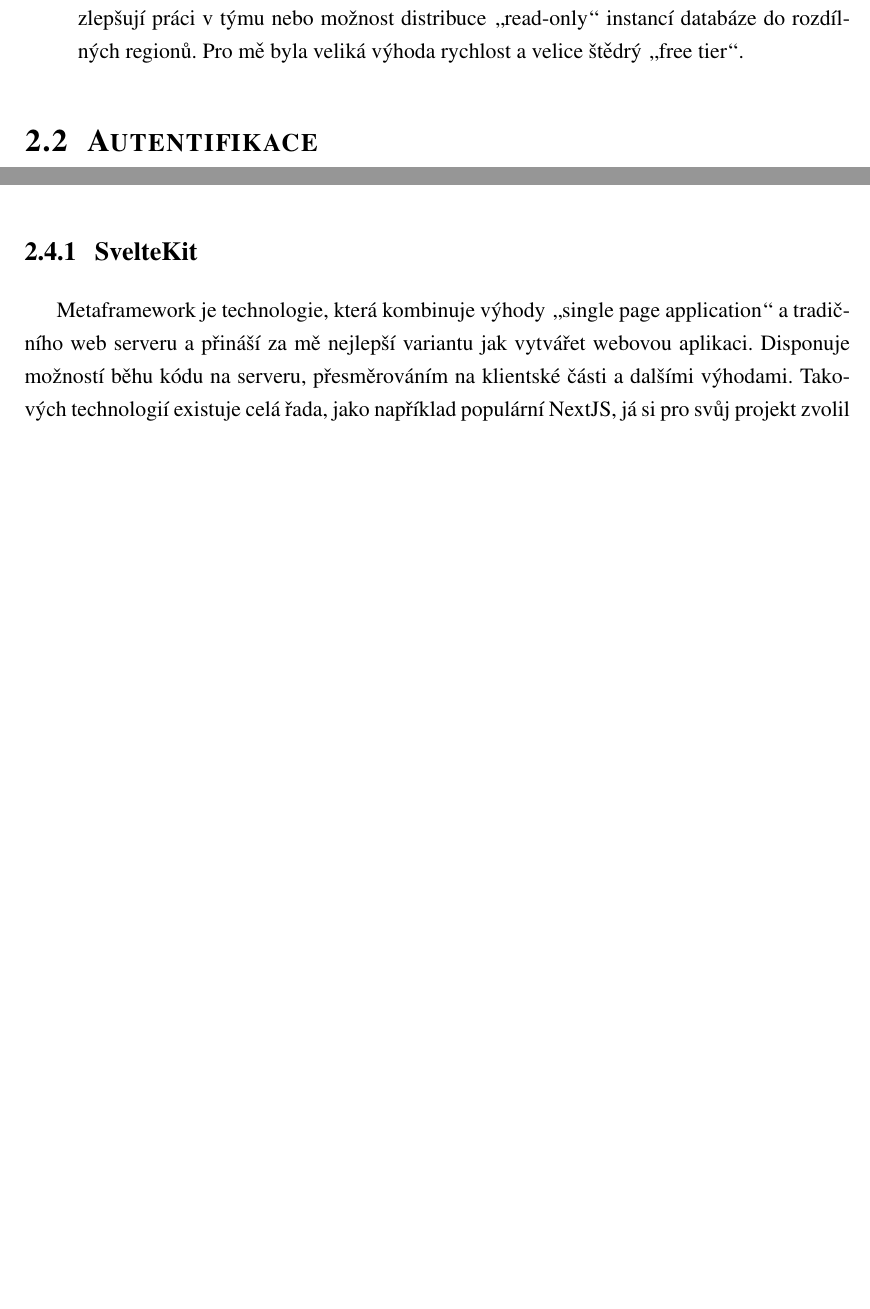
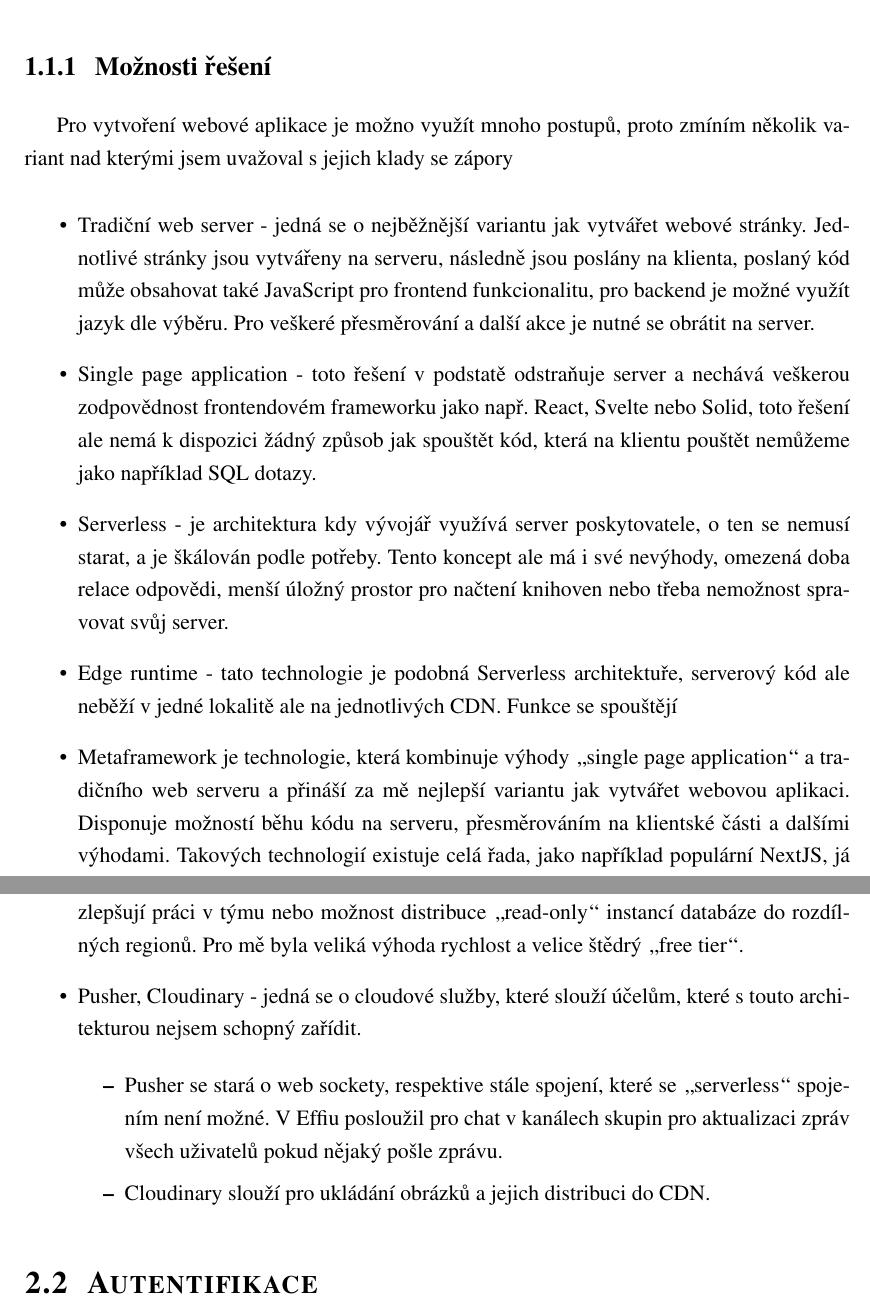
Before and after one commit to matej-kotrba/effio-documentation, a LaTeX document (effio-dokumentace.tex): two parts of pages 8 and 11 of 28 before the commit and two parts of pages 6 and 9 of 28 after it, joined at a grey line, cut at the place of the change, the shorter picture padded with empty space. Compiled offline with pdfLaTeX.

Commit message:
Updating

```diff
--- a/effio-dokumentace.tex
+++ b/effio-dokumentace.tex
@@ -311,6 +311,21 @@ V dokumentaci jsou popsané využité technologie, postupy a jednotlivé funkcio
 
 \section{Architektura}
 
+\subsection{Možnosti řešení}
+Pro vytvoření webové aplikace je možno využít mnoho postupů, proto zmíním několik variant nad kterými jsem uvažoval s~jejich klady se zápory
+
+\begin{itemize}
+\item Tradiční web server - jedná se o nejběžnější variantu jak vytvářet webové stránky. Jednotlivé stránky jsou vytvářeny na serveru, následně jsou poslány na klienta, poslaný kód může obsahovat také JavaScript pro frontend funkcionalitu, pro backend je možné využít jazyk dle výběru. Pro veškeré přesměrování a další akce je nutné se obrátit na server.
+
+\item Single page application - toto řešení v~podstatě odstraňuje server a nechává veškerou zodpovědnost frontendovém frameworku jako např. React, Svelte nebo Solid, toto řešení ale nemá k~dispozici žádný způsob jak spouštět kód, která na klientu pouštět nemůžeme jako například SQL dotazy.
+
+\item Serverless - je architektura kdy vývojář využívá server poskytovatele, o ten se nemusí starat, a je škálován podle potřeby. Tento koncept ale má i své nevýhody, omezená doba relace odpovědi, menší úložný prostor pro načtení knihoven nebo třeba nemožnost spravovat svůj server.
+
+\item Edge runtime - tato technologie je podobná Serverless architektuře, serverový kód ale neběží v jedné lokalitě ale na jednotlivých CDN. Funkce se spouštějí
+
+\item Metaframework je technologie, která kombinuje výhody \uv{single page application} a tradičního web serveru a přináší za mě nejlepší variantu jak vytvářet webovou aplikaci. Disponuje možností běhu kódu na serveru, přesměrováním na klientské části a dalšími výhodami. Takových technologií existuje celá řada, jako například populární NextJS, já si pro svůj projekt zvolil SvelteKit.
+\end{itemize}
+
 Vzhledem k tomu, že záměrem bylo vytvořit aplikaci, která bude pro veškeré \uv{backendové} úlohy využívat cloud, tak je architektura relativně složité téma, proto se pokusím stručně popsat základní proces vykreslení stránky. Uživatel získává statické soubory ze \uv{CDN}, dynamicky vytvořené stránky pro první zobrazení (\uv{first render}) jsou generovány na instancích \uv{serverless funkcí} třetí strany, každá instance se vytváří podle potřeby na reálném serveru poskytovatele, není dedikovaná a ani nezůstavá aktivní po delší dobu. Server je dále využíván pro potřeby klienta, které si on sám nemůže obstarat především z bezpečnostních důvodů (DB queries, secret env variables...). Databáze vytváří spojení se serverem a ten získává potřebná data.
 
 \subsection{Koncept \uv{single page application} a tradičního web serveru }
@@ -340,6 +355,13 @@ Webové aplikace standartně využívají JavaScript, ten ale obnáší signifik
 		Tento server je v Effiu využíván hlavně pro první zobrazení stránky metodou SSR (\uv{server side rendering}) a také získáváním dat, které nemohou být získány na klientu (např. SQL dotazy), pro jednotlivé stránky, formulářovými akcemi nebo jako API endpointy.
 
 		\item DB - MySQL databáze hostovaná přes službu Planetscale, ta disponuje velice zajímavými možnosti jako jsou \uv{větve} podobné verzovacímu systému Git, \uv{Deploy requesty}, které zlepšují práci v~týmu nebo možnost distribuce \uv{read-only} instancí databáze do rozdílných regionů. Pro mě byla veliká výhoda rychlost a velice štědrý \uv{free tier}.
+		\item Pusher, Cloudinary - jedná se o cloudové služby, které slouží účelům, které s~touto architekturou nejsem schopný zařídit.
+
+		\begin{itemize}
+			\item Pusher se stará o web sockety, respektive stále spojení, které se \uv{serverless} spojením není možné. V~Effiu posloužil pro chat v~kanálech skupin pro aktualizaci zpráv všech uživatelů pokud nějaký pošle zprávu.
+
+			\item Cloudinary slouží pro ukládání obrázků a jejich distribuci do CDN.
+		\end{itemize}
 	\end{itemize}
 
 
@@ -400,12 +422,6 @@ Ostatní
 Jak již bylo zmíněno v~úvodu tak tato aplikace by se měla obejít bez vlastního serveru, nejde ale jenom o databázi ale také například o ukládání obrázků nebo hostování aplikace jako takové, to je prováděno přes \uv{Cloud hostingy} jako Vercel pro hostování stránky jako takové, zároveň ale řeší i rozesílání statických dat do CDN a poskytuje serverless lambda funkce, Planetscale pro hostování mojí MySQL databáze, Cloudinary, který slouží jako \uv{bucket} pro obrázky a také jejich možnost editace přes url parametry, nebo Pusher, který slouží jako web socket server například pro chat.
 
 \section{Využité technologie}
-
-\subsection{SvelteKit}
-
-Metaframework je technologie, která kombinuje výhody \uv{single page application} a tradičního web serveru a přináší za mě nejlepší variantu jak vytvářet webovou aplikaci. Disponuje možností běhu kódu na serveru, přesměrováním na klientské části a dalšími výhodami. Takových technologií existuje celá řada, jako například populární NextJS, já si pro svůj projekt zvolil SvelteKit.
-
-\chapter{Využité technologie}
 
 \section{SvelteKit}
 
```
Also changed, not shown: effio-dokumentace.pdf, 6 other files.
